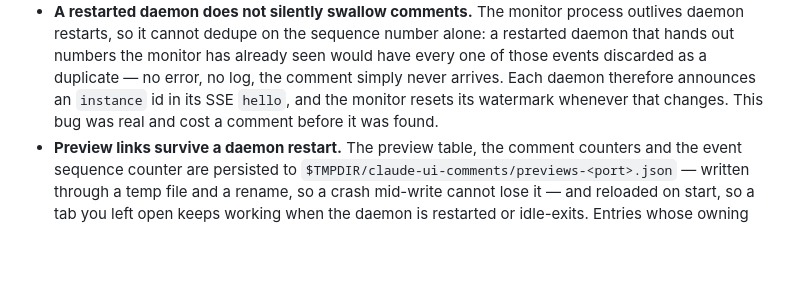
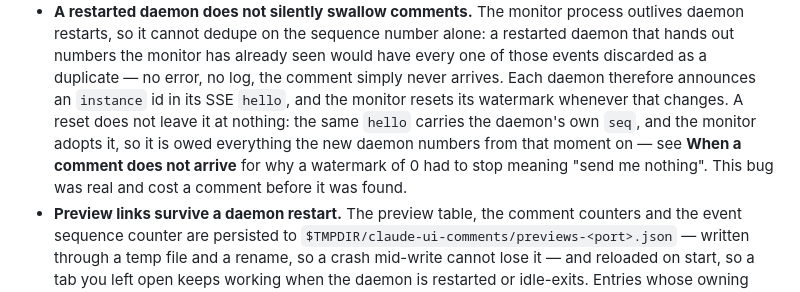
Before and after one commit to yi-chen-maxnion/local-artifact, a Markdown page: docs/DESIGN.md, the part around the change. GitHub-like rendering; blank space fills up the shorter version.

Commit message:
DESIGN: an instance change resets the watermark and then adopts the daemon's seq
Co-Authored-By: Claude Fable 5.1 <noreply@anthropic.com>

```diff
--- a/docs/DESIGN.md
+++ b/docs/DESIGN.md
@@ -712,7 +712,10 @@ Anything that is not a page, a PDF, markdown or an image is shown as plain text.
   numbers the monitor has already seen would have every one of those events discarded as a
   duplicate — no error, no log, the comment simply never arrives. Each daemon therefore announces
   an `instance` id in its SSE `hello`, and the monitor resets its watermark whenever that changes.
-  This bug was real and cost a comment before it was found.
+  A reset does not leave it at nothing: the same `hello` carries the daemon's own `seq`, and the
+  monitor adopts it, so it is owed everything the new daemon numbers from that moment on — see
+  **When a comment does not arrive** for why a watermark of 0 had to stop meaning "send me
+  nothing". This bug was real and cost a comment before it was found.
 - **Preview links survive a daemon restart.** The preview table, the comment counters and the
   event sequence counter are persisted to `$TMPDIR/claude-ui-comments/previews-<port>.json` —
   written through a temp file and a rename, so a crash mid-write cannot lose it — and reloaded on
```
